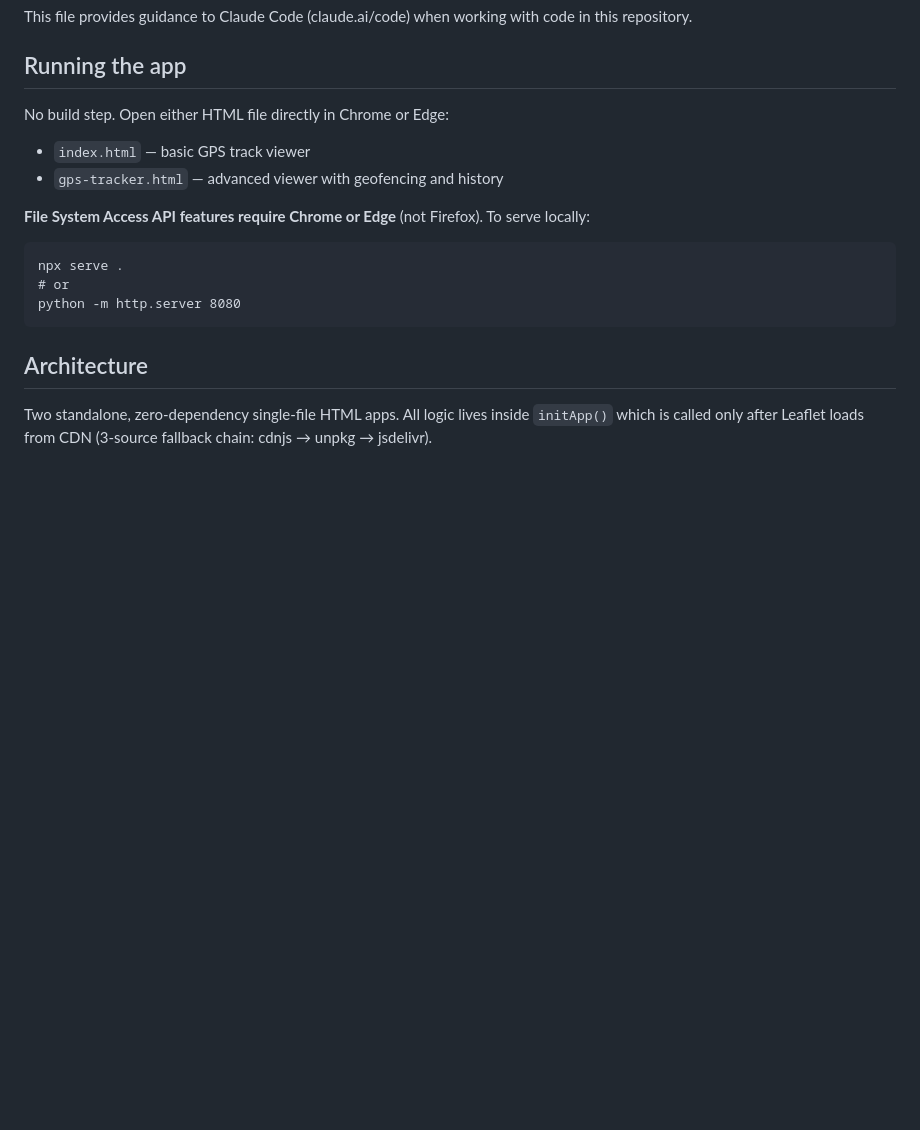
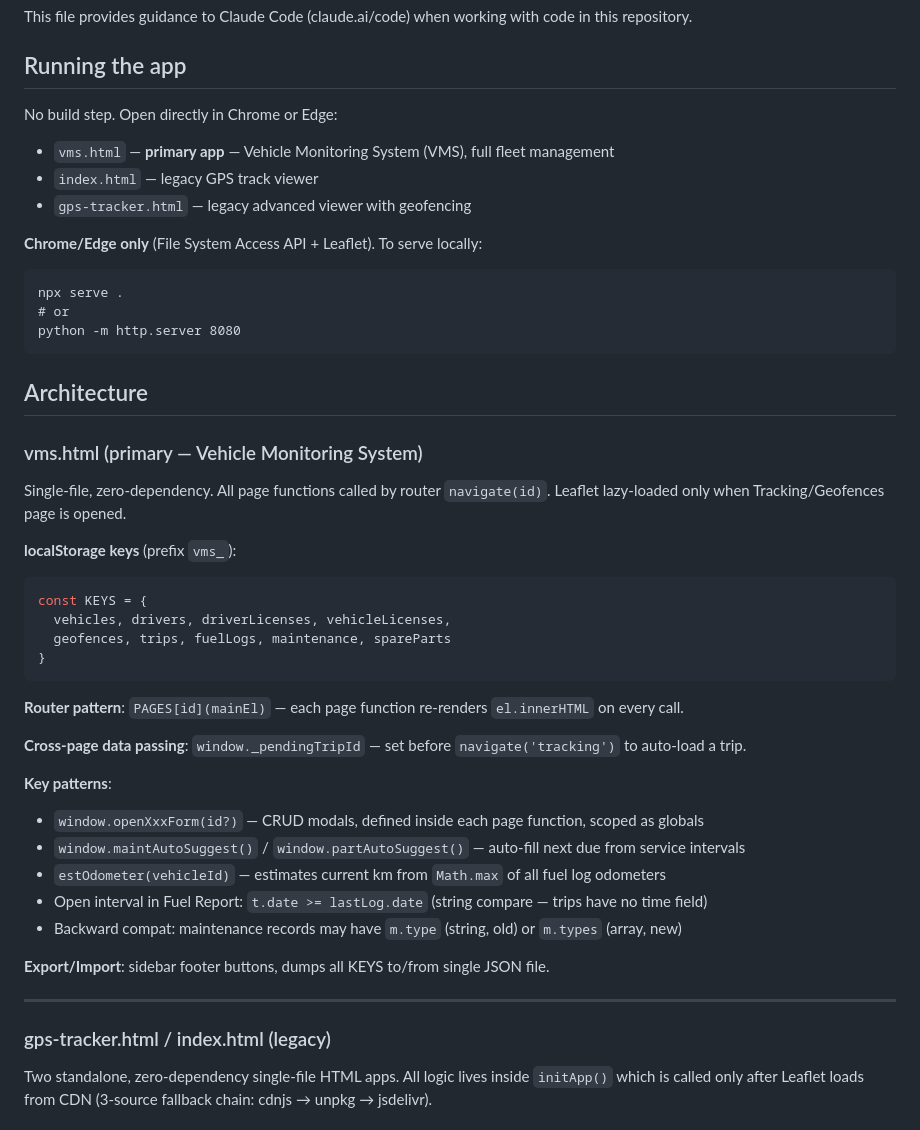
Before and after one commit to TeslaboyS39/bike-tracker, a Markdown page: CLAUDE.md, the part around the change. Rendered like a GitHub page; blank space fills up the shorter version.

````diff
--- a/CLAUDE.md
+++ b/CLAUDE.md
@@ -4,11 +4,12 @@ This file provides guidance to Claude Code (claude.ai/code) when working with co
 
 ## Running the app
 
-No build step. Open either HTML file directly in Chrome or Edge:
-- `index.html` — basic GPS track viewer
-- `gps-tracker.html` — advanced viewer with geofencing and history
+No build step. Open directly in Chrome or Edge:
+- `vms.html` — **primary app** — Vehicle Monitoring System (VMS), full fleet management
+- `index.html` — legacy GPS track viewer
+- `gps-tracker.html` — legacy advanced viewer with geofencing
 
-**File System Access API features require Chrome or Edge** (not Firefox). To serve locally:
+**Chrome/Edge only** (File System Access API + Leaflet). To serve locally:
 ```
 npx serve .
 # or
@@ -16,6 +17,35 @@ python -m http.server 8080
 ```
 
 ## Architecture
+
+### vms.html (primary — Vehicle Monitoring System)
+
+Single-file, zero-dependency. All page functions called by router `navigate(id)`. Leaflet lazy-loaded only when Tracking/Geofences page is opened.
+
+**localStorage keys** (prefix `vms_`):
+```javascript
+const KEYS = {
+  vehicles, drivers, driverLicenses, vehicleLicenses,
+  geofences, trips, fuelLogs, maintenance, spareParts
+}
+```
+
+**Router pattern**: `PAGES[id](mainEl)` — each page function re-renders `el.innerHTML` on every call.
+
+**Cross-page data passing**: `window._pendingTripId` — set before `navigate('tracking')` to auto-load a trip.
+
+**Key patterns**:
+- `window.openXxxForm(id?)` — CRUD modals, defined inside each page function, scoped as globals
+- `window.maintAutoSuggest()` / `window.partAutoSuggest()` — auto-fill next due from service intervals
+- `estOdometer(vehicleId)` — estimates current km from `Math.max` of all fuel log odometers
+- Open interval in Fuel Report: `t.date >= lastLog.date` (string compare — trips have no time field)
+- Backward compat: maintenance records may have `m.type` (string, old) or `m.types` (array, new)
+
+**Export/Import**: sidebar footer buttons, dumps all KEYS to/from single JSON file.
+
+---
+
+### gps-tracker.html / index.html (legacy)
 
 Two standalone, zero-dependency single-file HTML apps. All logic lives inside `initApp()` which is called only after Leaflet loads from CDN (3-source fallback chain: cdnjs → unpkg → jsdelivr).
 
````
Also changed, not shown: .learnings/LEARNINGS.md (+17 -0 lines), memory/memory-2026-06-15.md (added, +88 -0 lines).
